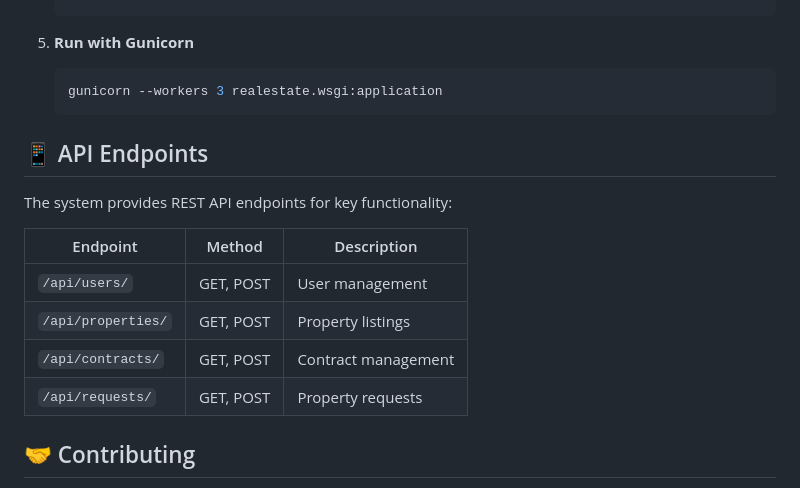
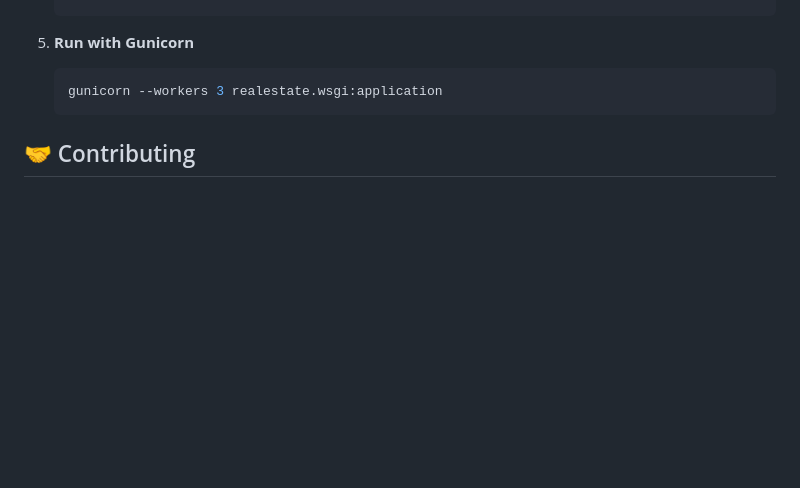
Before and after one commit to MahdiNozari/Arad-Realestate, a Markdown page: README.md, the part around the change. GitHub-like rendering; blank space fills up the shorter version.

````diff
--- a/README.md
+++ b/README.md
@@ -254,17 +254,6 @@ DATABASES = {
    gunicorn --workers 3 realestate.wsgi:application
    ```
 
-## 📱 API Endpoints
-
-The system provides REST API endpoints for key functionality:
-
-| Endpoint | Method | Description |
-|----------|--------|-------------|
-| `/api/users/` | GET, POST | User management |
-| `/api/properties/` | GET, POST | Property listings |
-| `/api/contracts/` | GET, POST | Contract management |
-| `/api/requests/` | GET, POST | Property requests |
-
 ## 🤝 Contributing
 
 We welcome contributions! Please follow these steps:
````
